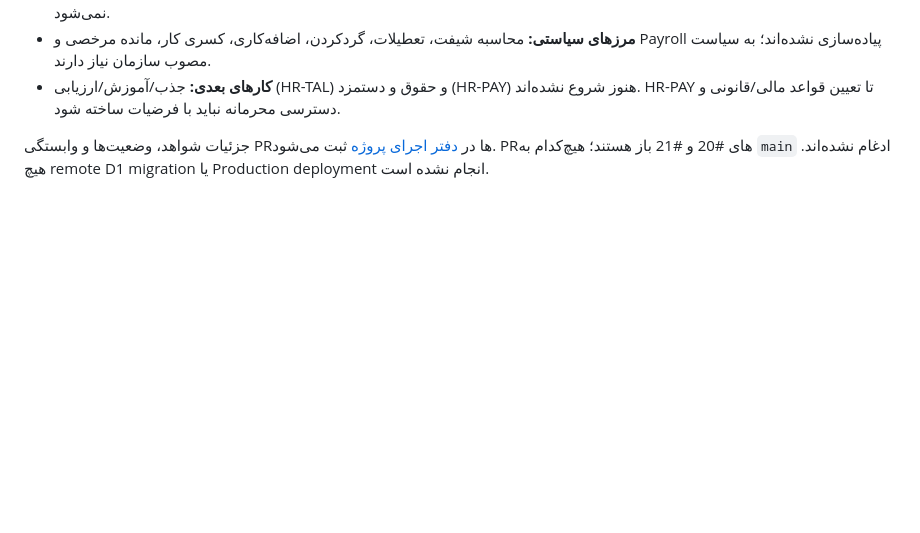
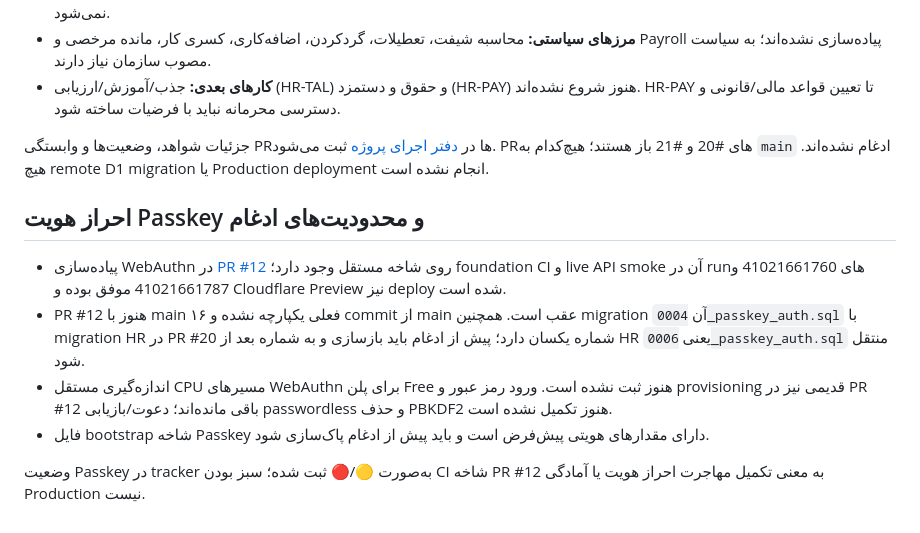
Before and after one commit to pasoooir/Erp, a Markdown page: README.md, the part around the change. GitHub-like rendering; blank space fills up the shorter version.

Commit message:
docs(auth): document passkey integration status and blockers

```diff
--- a/README.md
+++ b/README.md
@@ -139,3 +139,13 @@
 - **کارهای بعدی:** جذب/آموزش/ارزیابی (HR-TAL) و حقوق و دستمزد (HR-PAY) هنوز شروع نشده‌اند. HR-PAY تا تعیین قواعد مالی/قانونی و دسترسی محرمانه نباید با فرضیات ساخته شود.
 
 جزئیات شواهد، وضعیت‌ها و وابستگی PRها در [دفتر اجرای پروژه](./docs/PROJECT_EXECUTION_TRACKER.md) ثبت می‌شود. PRهای #20 و #21 باز هستند؛ هیچ‌کدام به `main` ادغام نشده‌اند. هیچ remote D1 migration یا Production deployment انجام نشده است.
+
+
+## احراز هویت Passkey و محدودیت‌های ادغام
+
+- پیاده‌سازی WebAuthn در [PR #12](https://github.com/pasoooir/Erp/pull/12) روی شاخه مستقل وجود دارد؛ foundation CI و live API smoke آن در runهای 41021661760 و 41021661787 موفق بوده و Cloudflare Preview نیز deploy شده است.
+- PR #12 هنوز با main فعلی یکپارچه نشده و ۱۶ commit از main عقب است. همچنین migration آن `0004_passkey_auth.sql` با migration HR در PR #20 شماره یکسان دارد؛ پیش از ادغام باید بازسازی و به شماره بعد از HR یعنی `0006_passkey_auth.sql` منتقل شود.
+- اندازه‌گیری مستقل CPU مسیرهای WebAuthn برای پلن Free هنوز ثبت نشده است. ورود رمز عبور و provisioning قدیمی نیز در PR #12 باقی مانده‌اند؛ دعوت/بازیابی passwordless و حذف PBKDF2 هنوز تکمیل نشده است.
+- فایل bootstrap شاخه Passkey دارای مقدارهای هویتی پیش‌فرض است و باید پیش از ادغام پاک‌سازی شود.
+
+وضعیت Passkey در tracker به‌صورت 🟡/🔴 ثبت شده؛ سبز بودن CI شاخه PR #12 به معنی تکمیل مهاجرت احراز هویت یا آمادگی Production نیست.
```
